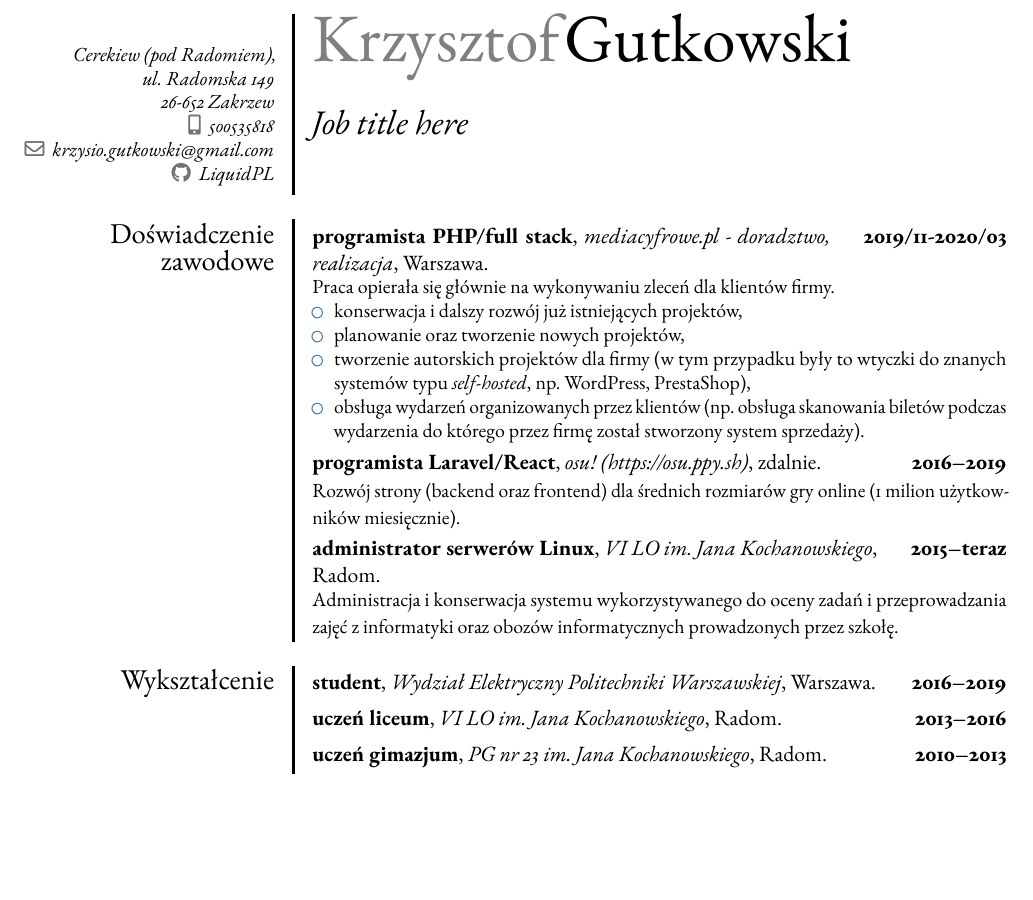
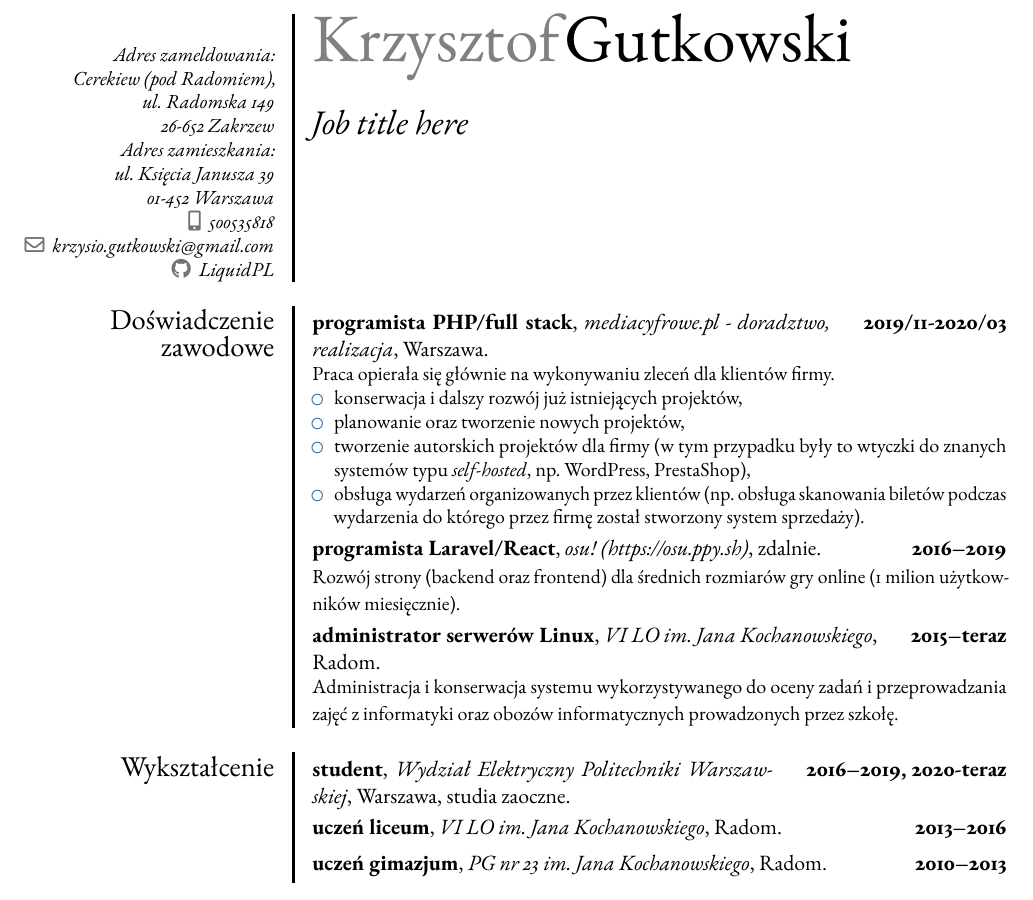
Before and after one commit to LiquidPL/resume, a LaTeX CV (doc.tex): part of the page before the commit and part of page 1 of 2 after it, cut at the place of the change, the shorter picture padded with empty space. Compiled offline with pdfLaTeX.

Commit message:
The post-corona (not really) update

```diff
--- a/doc.tex
+++ b/doc.tex
@@ -14,9 +14,7 @@
 \title{Job title here}
 \phone[mobile]{500535818}
 \email{krzysio.gutkowski@gmail.com}
-\address{Cerekiew (pod Radomiem),\\ ul. Radomska 149\\ 26-652 Zakrzew}
-% replace above with this once corona is over
-% \address{Adres zameldowania: \\Cerekiew (pod Radomiem),\\ ul. Radomska 149\\ 26-652 Zakrzew\\ Adres zamieszkania: \\ul. Księcia Janusza 39 \\01-452 Warszawa}
+\address{Adres zameldowania: \\Cerekiew (pod Radomiem),\\ ul. Radomska 149\\ 26-652 Zakrzew\\ Adres zamieszkania: \\ul. Księcia Janusza 39 \\01-452 Warszawa}
 \social[github]{LiquidPL}
 
 \begin{document}
@@ -36,7 +34,7 @@
 \cventry{2015--teraz}{administrator serwerów Linux}{VI LO im. Jana Kochanowskiego}{Radom}{}{Administracja i konserwacja systemu wykorzystywanego do oceny zadań i przeprowadzania zajęć z informatyki oraz obozów informatycznych prowadzonych przez szkołę.}
 
 \section{Wykształcenie}
-\cventry{2016--2019}{student}{Wydział Elektryczny Politechniki Warszawskiej}{Warszawa}{}{}
+\cventry{2016--2019, 2020-teraz}{student}{Wydział Elektryczny Politechniki Warszawskiej}{Warszawa}{studia zaoczne}{}
 \cventry{2013--2016}{uczeń liceum}{VI LO im. Jana Kochanowskiego}{Radom}{}{}
 \cventry{2010--2013}{uczeń gimazjum}{PG nr 23 im. Jana Kochanowskiego}{Radom}{}{}
 
```
